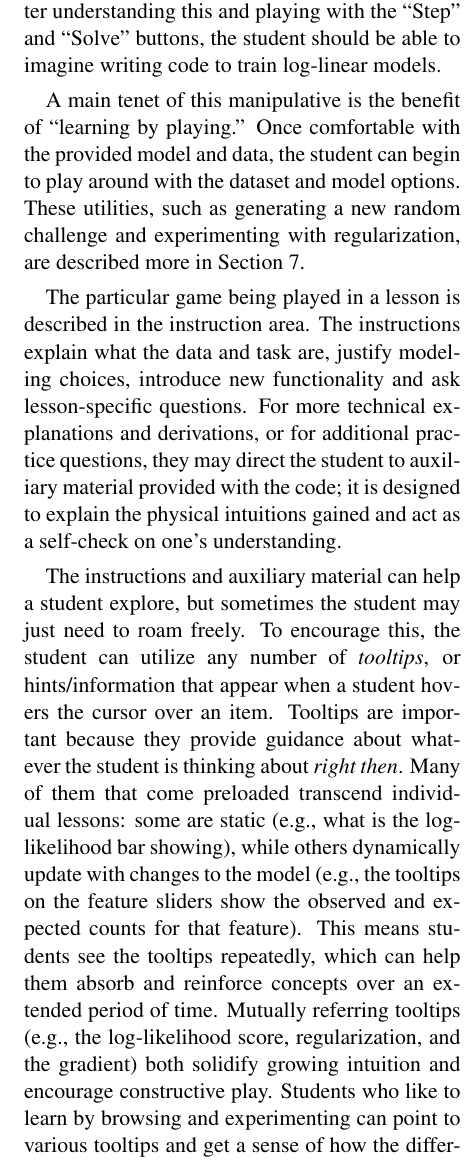
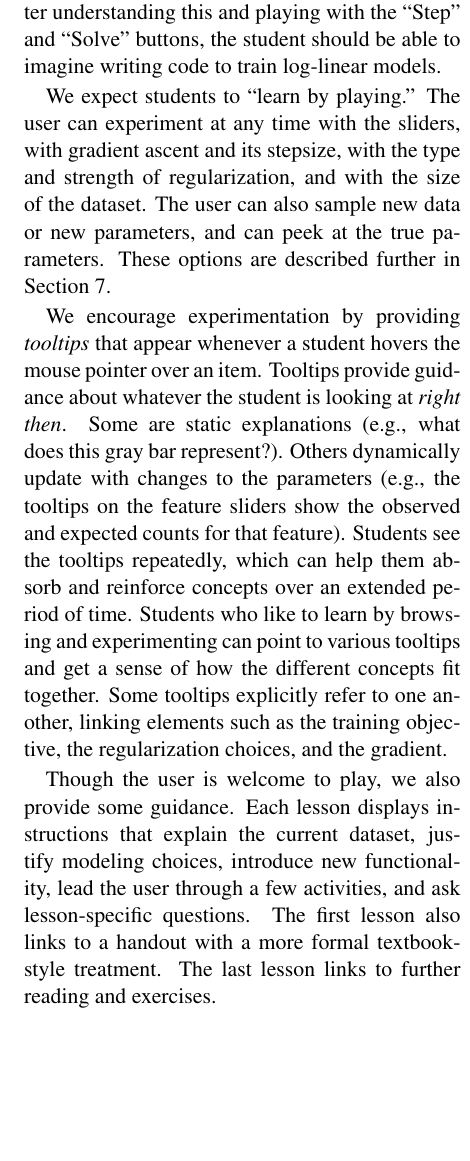
Before and after one commit to fmof/loglin, a LaTeX paper (paper/tnlp2013.tex): part of one column of page 6 of 12 before the commit and part of one column of page 6 of 11 after it, cut so that both start at the same text, the shorter picture padded with empty space. Compiled offline with pdfLaTeX.

Commit message:
finished 5.1, started 5.2

```diff
--- a/paper/tnlp2013.tex
+++ b/paper/tnlp2013.tex
@@ -547,7 +552,7 @@ log-likelihood is 0.  In fact, the current feature mismatch {\em
 the sliders in the direction of the gradient hints can be viewed as a
 correct strategy for {\em either} the feature matching game {\em or}
 the log-likelihood game.  This connection shows how to maximize
-log-likelihood: its gradient can easily be computed by counting up the
+log-likelihood, as its gradient can easily be computed by counting up the
 observed and currently predicted features.  After understanding this
 and playing with the ``Step'' and ``Solve'' buttons, the student
 should be able to imagine writing code to train log-linear models.
@@ -559,33 +564,48 @@ should be able to imagine writing code to train log-linear models.
 % % This is particularly true as more advanced concepts such as regularization and
 % % conjoined features are introduced.
 
-A main tenet of this manipulative is the benefit of ``learning by playing.''
-Once comfortable with the provided model and data, the student can begin to play
-around with the dataset and model options. These utilities, such as
-generating a new random challenge and experimenting with regularization,
-are described more in Section \ref{sec:lessons}.
+% TRUE FOR ALL MANIPULATIVES
+% A main tenet of this manipulative is the benefit of ``learning by playing.''
+We expect students to ``learn by playing.''  The user can experiment
+at any time with the sliders, with gradient ascent and its stepsize,
+with the type and strength of regularization, and with the size of the
+dataset.  The user can also sample new data or new parameters, and can
+peek at the true parameters.  These options are described further
+in Section \ref{sec:lessons}.
 
-The particular game being played in a lesson is described in the
-instruction area. The instructions explain what the data and task are, justify modeling
-choices, introduce new functionality and ask lesson-specific questions. For more technical
-explanations and derivations, or for additional practice questions,
-they may direct the student to auxiliary material provided with the code; it is designed to explain
-the physical intuitions gained and act as a self-check on one's understanding.
+% The instructions and auxiliary material can help a student explore, but sometimes the
+% student may just need to roam freely.
 
-The instructions and auxiliary material can help a student explore, but sometimes the
-student may just need to roam freely. To encourage this, the student can utilize any number of
-\textit{tooltips}, or hints/information that appear when a student hovers the cursor over an item.
-Tooltips are important because they provide guidance about whatever the student is thinking about \textit{right then}.
-Many of them that come preloaded transcend individual lessons: some are static (e.g., what is the
-log-likelihood bar showing), while others
-dynamically update with changes to the model (e.g., the tooltips on the feature sliders show the
-observed and expected counts for that feature).
-This means students see the tooltips repeatedly, which can help them absorb and reinforce concepts over an extended
-period of time. Mutually referring tooltips (e.g., the log-likelihood score, regularization, and the
-gradient) both solidify growing intuition and encourage constructive play. Students who like to learn by
-browsing and experimenting can point to various tooltips and get a sense of how the different
-concepts fit together. This allows those so inclined to go beyond the current lesson and make conceptual
-connections.
+We encourage experimentation by providing \textit{tooltips} that
+appear whenever a student hovers the mouse pointer over an item.
+Tooltips provide guidance about whatever the student is looking at
+\textit{right then}.  Some are static explanations (e.g., what does
+this gray bar represent?).  Others dynamically update with changes to
+the parameters (e.g., the tooltips on the feature sliders show the
+observed and expected counts for that feature).  Students see the
+tooltips repeatedly, which can help them absorb and reinforce concepts
+over an extended period of time.  Students who like to learn by
+browsing and experimenting can point to various tooltips and get a
+sense of how the different concepts fit together.  Some tooltips
+explicitly refer to one another, linking elements such as the
+training objective, the regularization choices, and the gradient.
+
+% This allows those so inclined to
+% go beyond the current lesson and make conceptual connections.
+
+Though the user is welcome to play, we also provide some guidance.
+Each lesson displays instructions that explain the current dataset,
+justify modeling choices, introduce new functionality, lead the user
+through a few activities, and ask lesson-specific questions.  The
+first lesson also links to a handout with a more formal textbook-style
+treatment.  The last lesson links to further reading and exercises.
+
+% For more technical explanations and
+% derivations, or for additional practice questions, they may direct the
+% student to auxiliary material provided with the code; it is designed
+% to explain the physical intuitions gained and act as a self-check on
+% one's understanding.
+
 
 \subsection{The Instructor Interface: Creating and Tailoring Lessons}\label{sec:tailoring}
 
@@ -593,7 +613,7 @@ To support a wide-range of lessons, the manipulative has support for twelve pred
 As seen in Figure \ref{fig:shape_inventory}, the available shapes are circles, triangles, squares and pentagons,
 where each can be solid, striped or hollow.
 
-The instructor must be able to tailor lessons to his or her students' needs,
+An instructor may wish to tailor lessons to his or her students' needs,
 interests, and abilities. It is appropriate to reason about different types of shapes
 when introducing students to log-linear models, but eventually NLP students will want to think about
 NLP problems, whereas vision students will want to think about vision problems: we have designed the manipulative to handle text
@@ -605,7 +625,7 @@ and arbitrary images as well.
 \includegraphics[scale=.5]{images/different_shapes_fills3x4.PNG}
 \caption{Inventory of available shapes and fills. Normally color is indicative of
 the sign of \eqref{eqn:obsexp}, but here they are solely provided as example.
-Text and images (not shown) may also be included.}
+Text and arbitrary images may be used instead of shapes.}
 \label{fig:shape_inventory}
 \label{fig:inventory}
 \end{center}
```
Also changed, not shown: paper/tnlp2013.tex (13 more changed lines).
